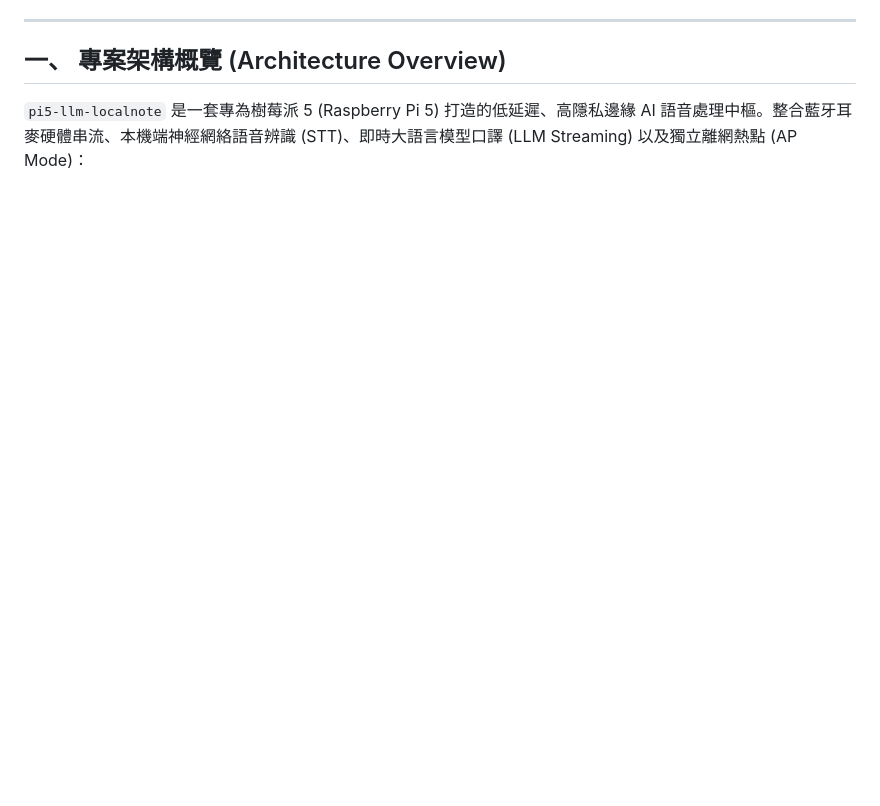
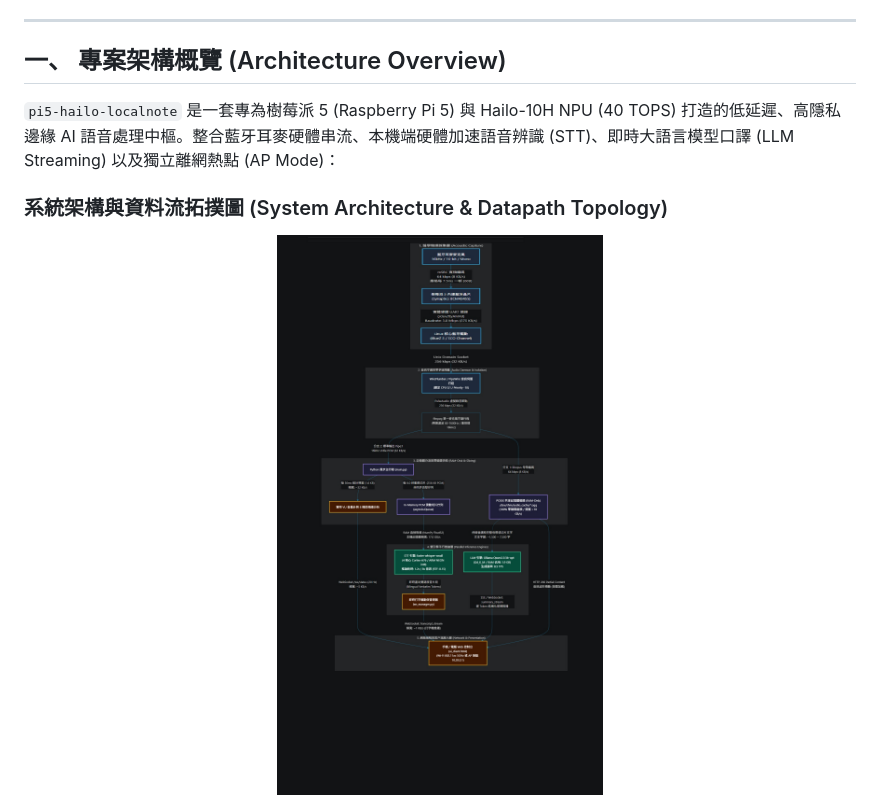
Before and after one commit to leemailto2008/pi5-hailo-localnote, a Markdown page: README.md, the part around one of its changes. GitHub-like rendering; blank space fills up the shorter version.

Commit message:
docs: add architecture and datapath diagram (ARCHITECTURE_AND_DATAPATH_20261019.jpg) to README

````diff
--- a/README.md
+++ b/README.md
@@ -11,7 +12,13 @@
 
 ## 一、 專案架構概覽 (Architecture Overview)
 
-`pi5-llm-localnote` 是一套專為樹莓派 5 (Raspberry Pi 5) 打造的低延遲、高隱私邊緣 AI 語音處理中樞。整合藍牙耳麥硬體串流、本機端神經網絡語音辨識 (STT)、即時大語言模型口譯 (LLM Streaming) 以及獨立離網熱點 (AP Mode)：
+`pi5-hailo-localnote` 是一套專為樹莓派 5 (Raspberry Pi 5) 與 Hailo-10H NPU (40 TOPS) 打造的低延遲、高隱私邊緣 AI 語音處理中樞。整合藍牙耳麥硬體串流、本機端硬體加速語音辨識 (STT)、即時大語言模型口譯 (LLM Streaming) 以及獨立離網熱點 (AP Mode)：
+
+### 系統架構與資料流拓撲圖 (System Architecture & Datapath Topology)
+
+<p align="center">
+  <img src="./ARCHITECTURE_AND_DATAPATH_20261019.jpg" alt="系統架構與資料流拓撲圖 (System Architecture & Datapath Topology)" width="100%">
+</p>
 
 ```mermaid
 graph TD
````
Also changed, not shown: other parts of README.md (+5 -4 lines).
